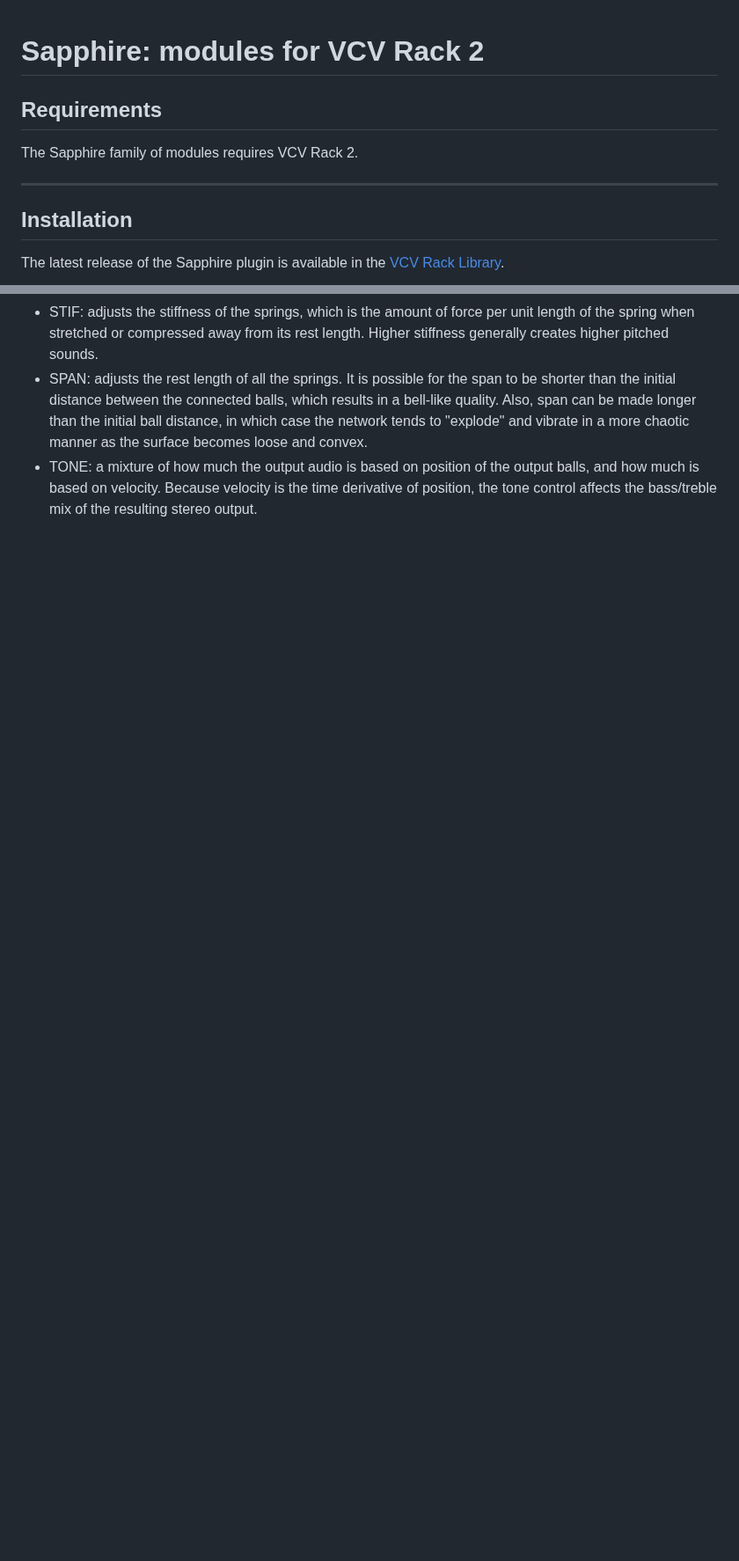
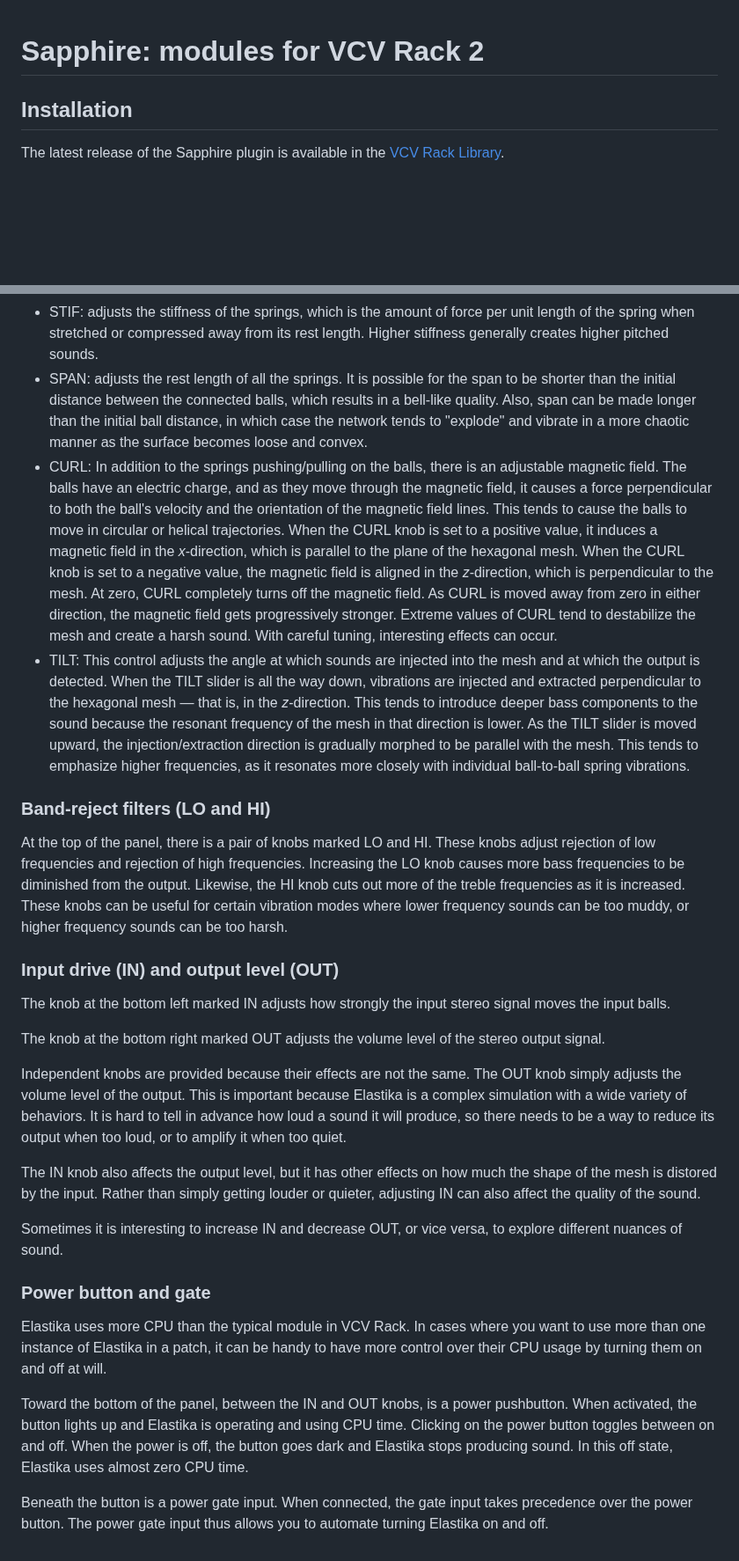
Before and after one commit to cosinekitty/sapphire, a Markdown page: README.md, 2 parts joined by grey strips. Shown at 88% size. Rendered like a GitHub page; blank space fills up the shorter version.

Commit message:
Elastika documentation. Slight reposition of LO, HI knobs.
Moved the LO and HI knobs to more aesthetic alignment.
Captured a screenshot. Wrote documentation for Elastika
and used the screenshot in the documentation.

```diff
--- a/README.md
+++ b/README.md
@@ -1,9 +1,4 @@
 # Sapphire: modules for VCV Rack 2
-
-## Requirements
-The Sapphire family of modules requires VCV Rack 2.
-
----
 
 ## Installation
 The latest release of the Sapphire plugin is available in the
@@ -160,7 +158,73 @@ attenuverters and control voltage (CV) inputs for automation.
   initial ball distance, in which case the network tends to "explode"
   and vibrate in a more chaotic manner as the surface becomes
   loose and convex.
-* TONE: a mixture of how much the output audio is based on position
-  of the output balls, and how much is based on velocity.
-  Because velocity is the time derivative of position, the tone
-  control affects the bass/treble mix of the resulting stereo output.
+* CURL: In addition to the springs pushing/pulling on the balls,
+  there is an adjustable magnetic field. The balls have an
+  electric charge, and as they move through the magnetic field, it causes
+  a force perpendicular to both the ball's velocity and the orientation
+  of the magnetic field lines. This tends to cause the balls to move in
+  circular or helical trajectories. When the CURL knob is set to a positive value,
+  it induces a magnetic field in the *x*-direction, which is parallel to the
+  plane of the hexagonal mesh. When the CURL knob is set to a negative value,
+  the magnetic field is aligned in the *z*-direction, which is perpendicular to the mesh.
+  At zero, CURL completely turns off the magnetic field. As CURL is moved
+  away from zero in either direction, the magnetic field gets progressively
+  stronger. Extreme values of CURL tend to destabilize the mesh and create
+  a harsh sound. With careful tuning, interesting effects can occur.
+* TILT: This control adjusts the angle at which sounds are injected into
+  the mesh and at which the output is detected. When the TILT slider is all
+  the way down, vibrations are injected and extracted perpendicular to the
+  hexagonal mesh &mdash; that is, in the *z*-direction. This tends to introduce
+  deeper bass components to the sound because the resonant frequency of the
+  mesh in that direction is lower. As the TILT slider is moved upward, the
+  injection/extraction direction is gradually morphed to be parallel with
+  the mesh. This tends to emphasize higher frequencies, as it resonates more
+  closely with individual ball-to-ball spring vibrations.
+
+### Band-reject filters (LO and HI)
+
+At the top of the panel, there is a pair of knobs marked LO and HI. These knobs adjust
+rejection of low frequencies and rejection of high frequencies. Increasing the LO
+knob causes more bass frequencies to be diminished from the output.
+Likewise, the HI knob cuts out more of the treble frequencies as it is increased.
+These knobs can be useful for certain vibration modes where lower frequency
+sounds can be too muddy, or higher frequency sounds can be too harsh.
+
+### Input drive (IN) and output level (OUT)
+
+The knob at the bottom left marked IN adjusts how strongly the input stereo
+signal moves the input balls.
+
+The knob at the bottom right marked OUT adjusts the volume level of the
+stereo output signal.
+
+Independent knobs are provided because their effects are not the same.
+The OUT knob simply adjusts the volume level of the output.
+This is important because Elastika is a complex simulation with a
+wide variety of behaviors. It is hard to tell in advance how loud
+a sound it will produce, so there needs to be a way to reduce its
+output when too loud, or to amplify it when too quiet.
+
+The IN knob also affects the output level, but it has other effects
+on how much the shape of the mesh is distored by the input.
+Rather than simply getting louder or quieter, adjusting IN can
+also affect the quality of the sound.
+
+Sometimes it is interesting to increase IN and decrease OUT, or vice versa,
+to explore different nuances of sound.
+
+### Power button and gate
+
+Elastika uses more CPU than the typical module in VCV Rack.
+In cases where you want to use more than one instance of Elastika in a patch,
+it can be handy to have more control over their CPU usage by turning them on and off at will.
+
+Toward the bottom of the panel, between the IN and OUT knobs, is
+a power pushbutton. When activated, the button lights up and Elastika is
+operating and using CPU time. Clicking on the power button toggles between
+on and off. When the power is off, the button goes dark and Elastika stops
+producing sound. In this off state, Elastika uses almost zero CPU time.
+
+Beneath the button is a power gate input. When connected, the gate input
+takes precedence over the power button. The power gate input thus allows
+you to automate turning Elastika on and off.
```
Also changed, not shown: other parts of README.md (+11 -8 lines), images/elastika.png (added), 1 other file.
